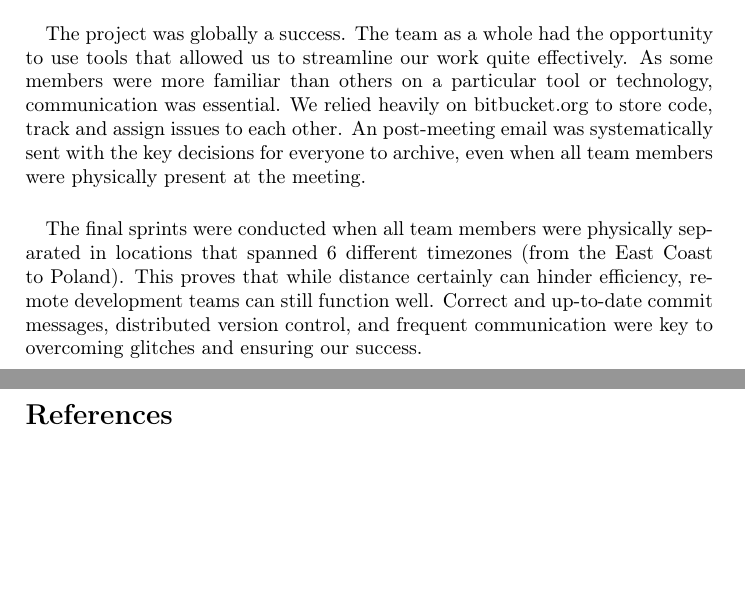
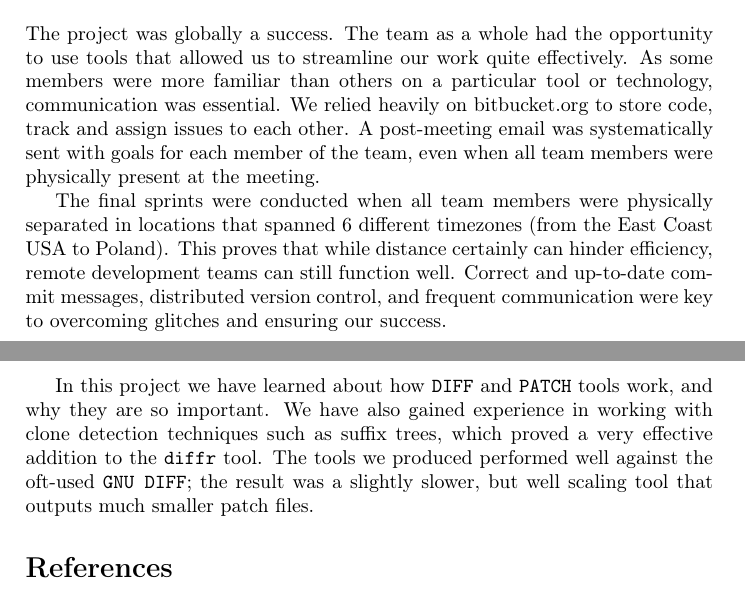
Before and after one commit to diffr/diffr-java, a LaTeX document (report.tex, which reads conclusion/conclusion.tex): two parts of pages 10 and 11 of 11, joined at a grey line, cut so that both start at the same text, the shorter picture padded with empty space. Compiled offline with pdfLaTeX.

Commit message:
Proofreading: Conclusion.

```diff
--- a/conclusion/conclusion.tex
+++ b/conclusion/conclusion.tex
@@ -1,6 +1,15 @@
 \section{Conclusion}
-\paragraph{}
-The project was globally a success. The team as a whole had the opportunity to use tools that allowed us to streamline our work quite effectively. As some members were more familiar than others on a particular tool or technology, communication was essential. We relied heavily on bitbucket.org to store code, track and assign issues to each other. An post-meeting email was systematically sent with the key decisions for everyone to archive, even when all team members were physically present at the meeting.
 
-\paragraph{}
-The final sprints were conducted when all team members were physically separated in locations that spanned 6 different timezones (from the East Coast to Poland). This proves that while distance certainly can hinder efficiency, remote development teams can still function well. Correct and up-to-date commit messages, distributed version control, and frequent communication were key to overcoming glitches and ensuring our success.
+The project was globally a success.
+The team as a whole had the opportunity to use tools that allowed us to streamline our work quite effectively.
+As some members were more familiar than others on a particular tool or technology, communication was essential.
+We relied heavily on bitbucket.org to store code, track and assign issues to each other.
+A post-meeting email was systematically sent with goals for each member of the team, even when all team members were physically present at the meeting.
+
+The final sprints were conducted when all team members were physically separated in locations that spanned 6 different timezones (from the East Coast USA to Poland).
+This proves that while distance certainly can hinder efficiency, remote development teams can still function well.
+Correct and up-to-date commit messages, distributed version control, and frequent communication were key to overcoming glitches and ensuring our success.
+
+In this project we have learned about how \texttt{DIFF} and \texttt{PATCH} tools work, and why they are so important.
+We have also gained experience in working with clone detection techniques such as suffix trees, which proved a very effective addition to the \texttt{diffr} tool.
+The tools we produced performed well against the oft-used \texttt{GNU DIFF}; the result was a slightly slower, but well scaling tool that outputs much smaller patch files.
```
